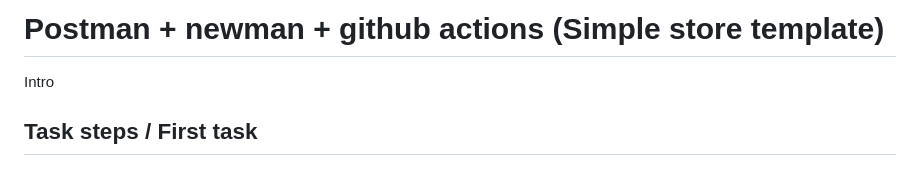
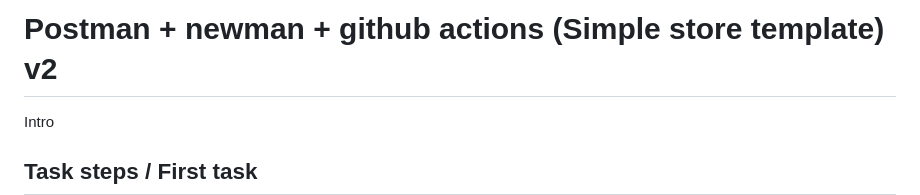
Before and after one commit to jjustgray/postman_newman_API, a Markdown page: README.md, the part around the change. Drawn GitHub-style; blank space fills up the shorter version.

Commit message:
new version

```diff
--- a/README.md
+++ b/README.md
@@ -1,4 +1,4 @@
-# Postman + newman + github actions (Simple store template)
+# Postman + newman + github actions (Simple store template) v2
 
 <a href="https://drive.google.com/file/d/1LQ1uG7Tt70Jubuk5loS4dMSk-1AJ5jzz/view?usp=sharing" /> Intro </a>
 
```
